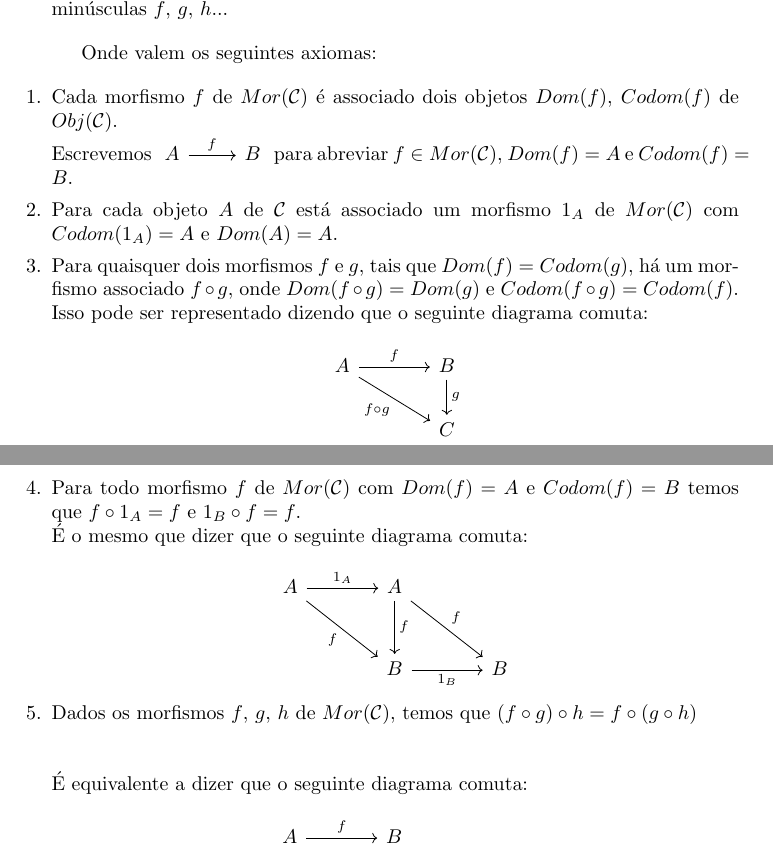
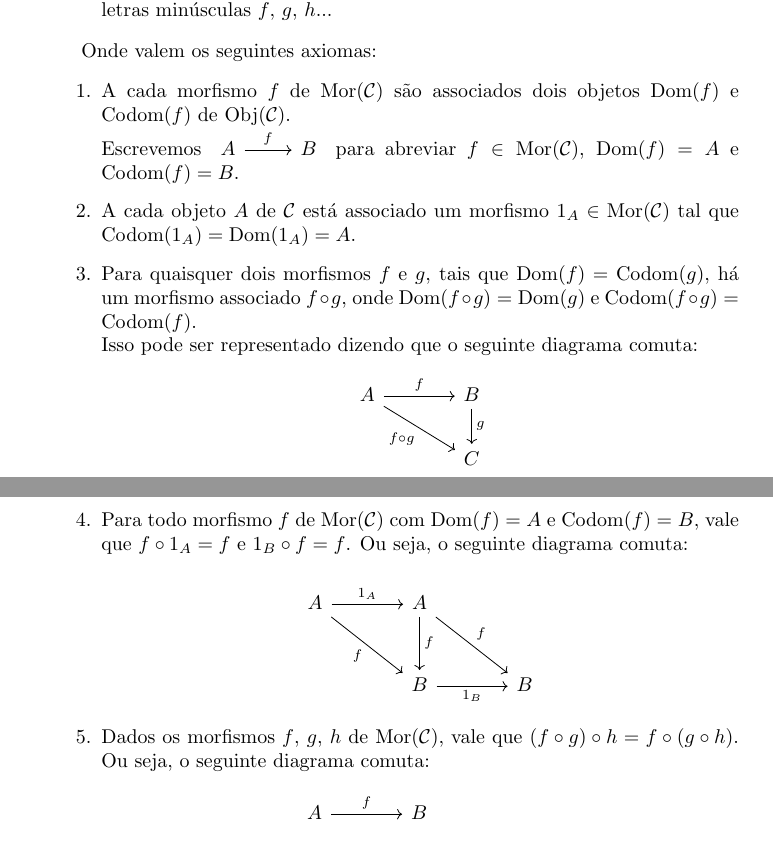
Before and after one commit to Top-Alg-Wiki/Top.Alg.Wiki, a LaTeX document (Alg.Top-Wiki.tex, which reads conteudo/categorias-def.tex): two parts of pages 20 and 21 of 34, joined at a grey line, cut so that both start at the same text. Compiled offline with pdfLaTeX.

Commit message:
Add files via upload

```diff
--- a/conteudo/categorias-def.tex
+++ b/conteudo/categorias-def.tex
@@ -9,18 +8,18 @@
-    \item Uma coleção de morfismos $Mor(\mathcal{C})$, que usualmente serão denotadas por letras minúsculas $f$, $g$, $h$...
+    \item Uma coleção de objetos $\text{Obj}(\mathcal{C})$, que geralmente serão denotados por letras maiúsculas $A$, $B$, $C$...
+    \item Uma coleção de morfismos $\text{Mor}(\mathcal{C})$, que usualmente serão denotadas por letras minúsculas $f$, $g$, $h$...
 \end{itemize}
 
 Onde valem os seguintes axiomas:
 
-
 \begin{enumerate}
-    \item Cada morfismo $f$ de $Mor(\mathcal{C})$ é associado dois objetos $Dom(f)$, $Codom(f)$ de $Obj(\mathcal{C})$. \\
+    \item A cada morfismo $f$ de $\text{Mor}(\mathcal{C})$ são associados dois objetos $\text{Dom}(f)$ e $\text{Codom}(f)$ de $\text{Obj}(\mathcal{C})$. \\
     Escrevemos % https://tikzcd.yichuanshen.de/#N4Igdg9gJgpgziAXAbVABwnAlgFyxMJZABgBpiBdUkANwEMAbAVxiRAEEQBfU9TXfIRQBGclVqMWbAELdxMKAHN4RUADMAThAC2SMiBwQkokAzoAjGAwAK-PATYMYanCGr1mrRCDVyuQA
 \begin{tikzcd}
 A \arrow[r, "f"] & B
 \end{tikzcd}
- para abreviar $f \in Mor(\mathcal{C})$, $Dom(f) = A$ e $Codom(f) = B$.
- \item Para cada objeto $A$ de $\mathcal{C}$ está associado um morfismo $1_A$ de $Mor(\mathcal{C})$ com $Codom(1_A) = A$ e $Dom(A) = A$.
- \item Para quaisquer dois morfismos $f$ e $g$, tais que $Dom(f)=Codom(g)$, há um morfismo associado $f \circ g$, onde $Dom(f \circ g) = Dom(g)$ e $Codom(f \circ g) = Codom(f)$.
+ para abreviar $f \in \text{Mor}(\mathcal{C})$, $\text{Dom}(f) = A$ e $\text{Codom}(f) = B$.
+ \item A cada objeto $A$ de $\mathcal{C}$ está associado um morfismo $1_A \in \text{Mor}(\mathcal{C})$ tal que $\text{Codom}(1_A) = \text{Dom}(1_A) = A$.
+ \item Para quaisquer dois morfismos $f$ e $g$, tais que $\text{Dom}(f)=\text{Codom}(g)$, há um morfismo associado $f \circ g$, onde $\text{Dom}(f \circ g) = \text{Dom}(g)$ e $\text{Codom}(f \circ g) = \text{Codom}(f)$.
  \\ Isso pode ser representado dizendo que o seguinte diagrama comuta:
 % https://q.uiver.app/#q=WzAsMyxbMCwwLCJBIl0sWzEsMCwiQiJdLFsxLDEsIkMiXSxbMCwxLCJmIl0sWzEsMiwiZyJdLFswLDIsImYgXFxjaXJjIGciLDJdXQ==
 \[\begin{tikzcd}[column sep=large]
@@ -31,8 +30,7 @@ A \arrow[r, "f"] & B
 	\arrow["g", from=1-2, to=2-2]
 \end{tikzcd}\]
 
-\item Para todo morfismo $f$ de $Mor(\mathcal{C})$ com $Dom(f) = A$ e $Codom(f) = B$ temos que $f \circ 1_A = f$ e $1_B \circ f = f$.
-\\ É o mesmo que dizer que o seguinte diagrama comuta:
+\item Para todo morfismo $f$ de $\text{Mor}(\mathcal{C})$ com $\text{Dom}(f) = A$ e $\text{Codom}(f) = B$, vale que $f \circ 1_A = f$ e $1_B \circ f = f$. Ou seja, o seguinte diagrama comuta:
 
 % https://q.uiver.app/#q=WzAsNCxbMCwwLCJBIl0sWzEsMCwiQSJdLFsxLDEsIkIiXSxbMiwxLCJCIl0sWzAsMSwiMV9BIl0sWzEsMiwiZiJdLFswLDIsImYiLDJdLFsxLDMsImYiXSxbMiwzLCIxX0IiLDJdXQ==
 \[\begin{tikzcd}[sep=large]
@@ -44,13 +42,8 @@ A \arrow[r, "f"] & B
 	\arrow["f", from=1-2, to=2-3]
 	\arrow["{1_B}"', from=2-2, to=2-3]
 \end{tikzcd}\]
-\item Dados os morfismos $f$, $g$, $h$ de $Mor(\mathcal{C})$, temos que
-$(f \circ g) \circ h = f \circ (g \circ h)$
-\\
-\\
-\\
-É equivalente a dizer que o seguinte diagrama comuta:
-
+\item Dados os morfismos $f$, $g$, $h$ de $\text{Mor}(\mathcal{C})$, vale que
+$(f \circ g) \circ h = f \circ (g \circ h)$. Ou seja, o seguinte diagrama comuta:
 % https://q.uiver.app/#q=WzAsNCxbMCwwLCJBIl0sWzEsMCwiQiJdLFsxLDEsIkMiXSxbMiwxLCJEIl0sWzAsMSwiZiJdLFsxLDIsImciXSxbMCwyLCJnIFxcY2lyYyBmIl0sWzIsMywiaCJdLFsxLDMsImggXFxjaXJjIGciXV0=
 \[\begin{tikzcd}[sep=large]
 	A & B \\
```
Also changed, not shown: conteudo/categorias-def.tex (3 more changed lines).
